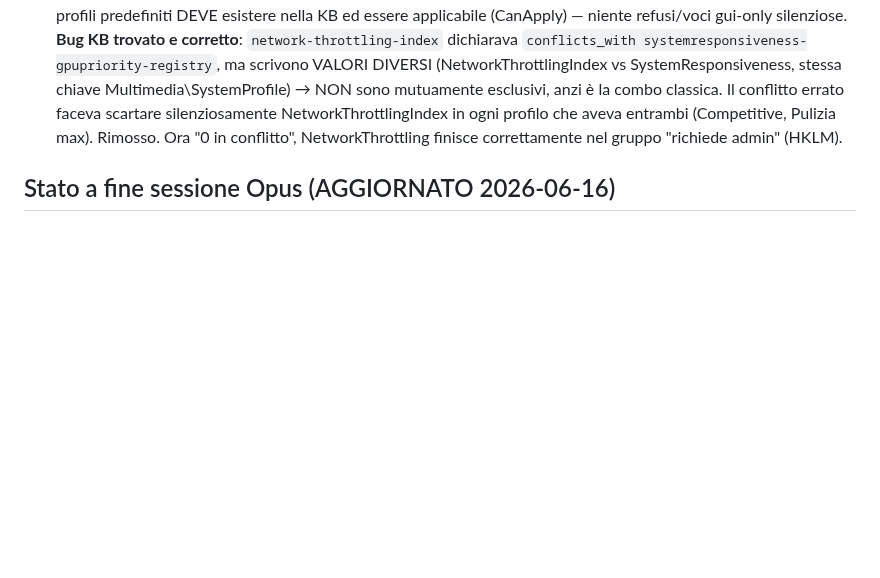
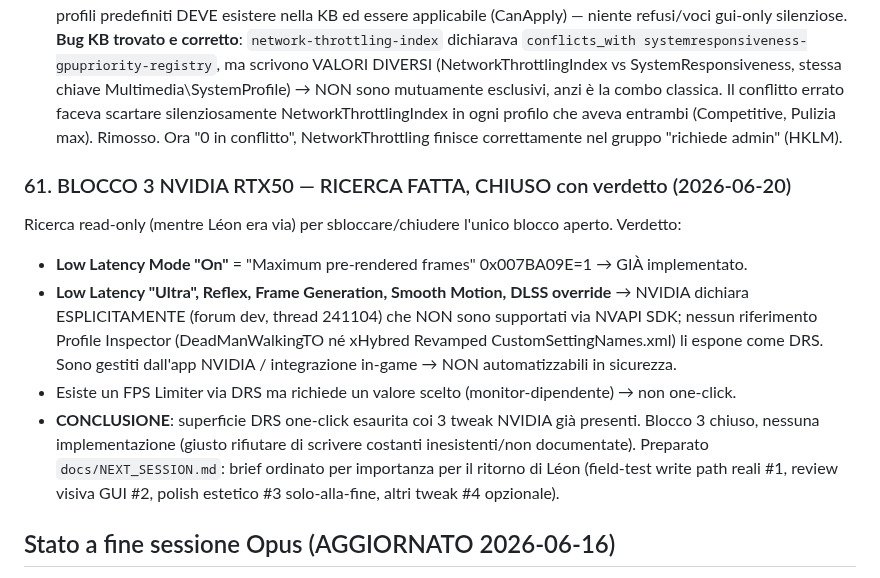
Before and after one commit to Leongithacc/Verdict, a Markdown page: docs/OPUS_AUDIT_LOG.md, the part around the change. Rendered like a GitHub page; blank space fills up the shorter version.

```diff
--- a/docs/OPUS_AUDIT_LOG.md
+++ b/docs/OPUS_AUDIT_LOG.md
@@ -855,6 +855,19 @@ la combo classica. Il conflitto errato faceva scartare silenziosamente NetworkTh
 profilo che aveva entrambi (Competitive, Pulizia max). Rimosso. Ora "0 in conflitto", NetworkThrottling
 finisce correttamente nel gruppo "richiede admin" (HKLM).
 
+### 61. BLOCCO 3 NVIDIA RTX50 — RICERCA FATTA, CHIUSO con verdetto (2026-06-20)
+Ricerca read-only (mentre Léon era via) per sbloccare/chiudere l'unico blocco aperto. Verdetto:
+- **Low Latency Mode "On"** = "Maximum pre-rendered frames" 0x007BA09E=1 → GIÀ implementato.
+- **Low Latency "Ultra", Reflex, Frame Generation, Smooth Motion, DLSS override** → NVIDIA dichiara
+  ESPLICITAMENTE (forum dev, thread 241104) che NON sono supportati via NVAPI SDK; nessun riferimento
+  Profile Inspector (DeadManWalkingTO né xHybred Revamped CustomSettingNames.xml) li espone come DRS.
+  Sono gestiti dall'app NVIDIA / integrazione in-game → NON automatizzabili in sicurezza.
+- Esiste un FPS Limiter via DRS ma richiede un valore scelto (monitor-dipendente) → non one-click.
+- **CONCLUSIONE**: superficie DRS one-click esaurita coi 3 tweak NVIDIA già presenti. Blocco 3 chiuso,
+  nessuna implementazione (giusto rifiutare di scrivere costanti inesistenti/non documentate).
+Preparato `docs/NEXT_SESSION.md`: brief ordinato per importanza per il ritorno di Léon (field-test
+write path reali #1, review visiva GUI #2, polish estetico #3 solo-alla-fine, altri tweak #4 opzionale).
+
 ## Stato a fine sessione Opus (AGGIORNATO 2026-06-16)
 - `dotnet test`: **145/145 verdi**. `dotnet build WPEP.sln -c Release`: 0 errori/0 warning.
   (Se un nodo MSBuild crasha in parallelo: `-m:1 --disable-build-servers`.)
```
Also changed, not shown: docs/NEXT_SESSION.md (added, +70 -0 lines).
